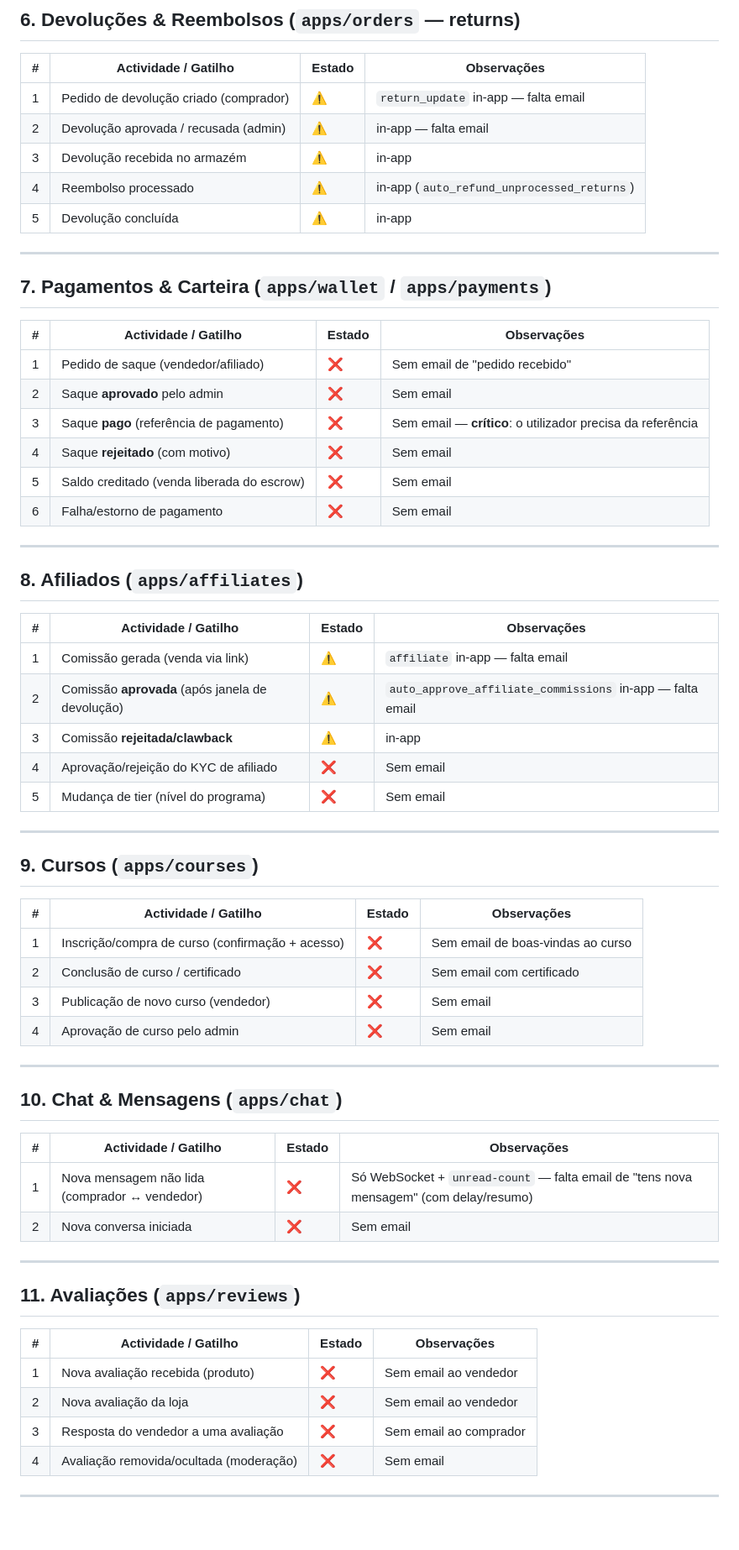
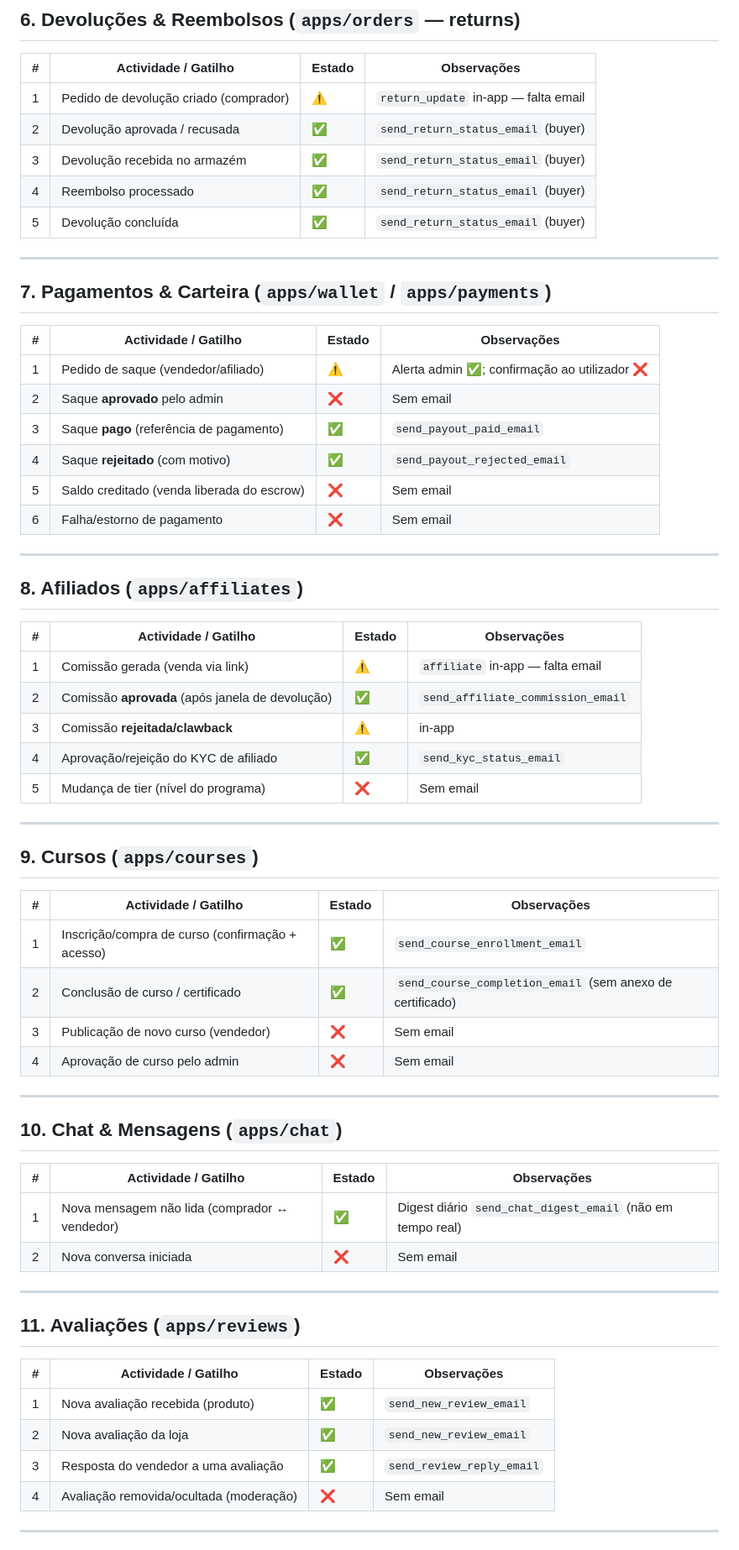
Before and after one commit to jsabonet/eShoppingCentre, a Markdown page: MAPEAMENTO_EMAILS.md, the part around one of its changes. Shown at 84% size. GitHub-like rendering; blank space fills up the shorter version.

Commit message:
docs: atualiza mapeamento de emails com o estado final de implementação

```diff
--- a/MAPEAMENTO_EMAILS.md
+++ b/MAPEAMENTO_EMAILS.md
@@ -101,10 +104,10 @@ notificações in-app ou não tem nada** — são as principais oportunidades de
 | # | Actividade / Gatilho | Estado | Observações |
 |---|---|---|---|
 | 1 | Pedido de devolução criado (comprador) | ⚠️ | `return_update` in-app — falta email |
-| 2 | Devolução aprovada / recusada (admin) | ⚠️ | in-app — falta email |
-| 3 | Devolução recebida no armazém | ⚠️ | in-app |
-| 4 | Reembolso processado | ⚠️ | in-app (`auto_refund_unprocessed_returns`) |
-| 5 | Devolução concluída | ⚠️ | in-app |
+| 2 | Devolução aprovada / recusada | ✅ | `send_return_status_email` (buyer) |
+| 3 | Devolução recebida no armazém | ✅ | `send_return_status_email` (buyer) |
+| 4 | Reembolso processado | ✅ | `send_return_status_email` (buyer) |
+| 5 | Devolução concluída | ✅ | `send_return_status_email` (buyer) |
 
 ---
 
@@ -112,10 +115,10 @@ notificações in-app ou não tem nada** — são as principais oportunidades de
 
 | # | Actividade / Gatilho | Estado | Observações |
 |---|---|---|---|
-| 1 | Pedido de saque (vendedor/afiliado) | ❌ | Sem email de "pedido recebido" |
+| 1 | Pedido de saque (vendedor/afiliado) | ⚠️ | Alerta admin ✅; confirmação ao utilizador ❌ |
 | 2 | Saque **aprovado** pelo admin | ❌ | Sem email |
-| 3 | Saque **pago** (referência de pagamento) | ❌ | Sem email — **crítico**: o utilizador precisa da referência |
-| 4 | Saque **rejeitado** (com motivo) | ❌ | Sem email |
+| 3 | Saque **pago** (referência de pagamento) | ✅ | `send_payout_paid_email` |
+| 4 | Saque **rejeitado** (com motivo) | ✅ | `send_payout_rejected_email` |
 | 5 | Saldo creditado (venda liberada do escrow) | ❌ | Sem email |
 | 6 | Falha/estorno de pagamento | ❌ | Sem email |
 
@@ -126,9 +129,9 @@ notificações in-app ou não tem nada** — são as principais oportunidades de
 | # | Actividade / Gatilho | Estado | Observações |
 |---|---|---|---|
 | 1 | Comissão gerada (venda via link) | ⚠️ | `affiliate` in-app — falta email |
-| 2 | Comissão **aprovada** (após janela de devolução) | ⚠️ | `auto_approve_affiliate_commissions` in-app — falta email |
+| 2 | Comissão **aprovada** (após janela de devolução) | ✅ | `send_affiliate_commission_email` |
 | 3 | Comissão **rejeitada/clawback** | ⚠️ | in-app |
-| 4 | Aprovação/rejeição do KYC de afiliado | ❌ | Sem email |
+| 4 | Aprovação/rejeição do KYC de afiliado | ✅ | `send_kyc_status_email` |
 | 5 | Mudança de tier (nível do programa) | ❌ | Sem email |
 
 ---
@@ -137,8 +140,8 @@ notificações in-app ou não tem nada** — são as principais oportunidades de
 
 | # | Actividade / Gatilho | Estado | Observações |
 |---|---|---|---|
-| 1 | Inscrição/compra de curso (confirmação + acesso) | ❌ | Sem email de boas-vindas ao curso |
-| 2 | Conclusão de curso / certificado | ❌ | Sem email com certificado |
+| 1 | Inscrição/compra de curso (confirmação + acesso) | ✅ | `send_course_enrollment_email` |
+| 2 | Conclusão de curso / certificado | ✅ | `send_course_completion_email` (sem anexo de certificado) |
 | 3 | Publicação de novo curso (vendedor) | ❌ | Sem email |
 | 4 | Aprovação de curso pelo admin | ❌ | Sem email |
 
@@ -148,7 +151,7 @@ notificações in-app ou não tem nada** — são as principais oportunidades de
 
 | # | Actividade / Gatilho | Estado | Observações |
 |---|---|---|---|
-| 1 | Nova mensagem não lida (comprador ↔ vendedor) | ❌ | Só WebSocket + `unread-count` — falta email de "tens nova mensagem" (com delay/resumo) |
+| 1 | Nova mensagem não lida (comprador ↔ vendedor) | ✅ | Digest diário `send_chat_digest_email` (não em tempo real) |
 | 2 | Nova conversa iniciada | ❌ | Sem email |
 
 ---
@@ -157,9 +160,9 @@ notificações in-app ou não tem nada** — são as principais oportunidades de
 
 | # | Actividade / Gatilho | Estado | Observações |
 |---|---|---|---|
-| 1 | Nova avaliação recebida (produto) | ❌ | Sem email ao vendedor |
-| 2 | Nova avaliação da loja | ❌ | Sem email ao vendedor |
-| 3 | Resposta do vendedor a uma avaliação | ❌ | Sem email ao comprador |
+| 1 | Nova avaliação recebida (produto) | ✅ | `send_new_review_email` |
+| 2 | Nova avaliação da loja | ✅ | `send_new_review_email` |
+| 3 | Resposta do vendedor a uma avaliação | ✅ | `send_review_reply_email` |
 | 4 | Avaliação removida/ocultada (moderação) | ❌ | Sem email |
 
 ---
```
Also changed, not shown: other parts of MAPEAMENTO_EMAILS.md (+51 -23 lines).
